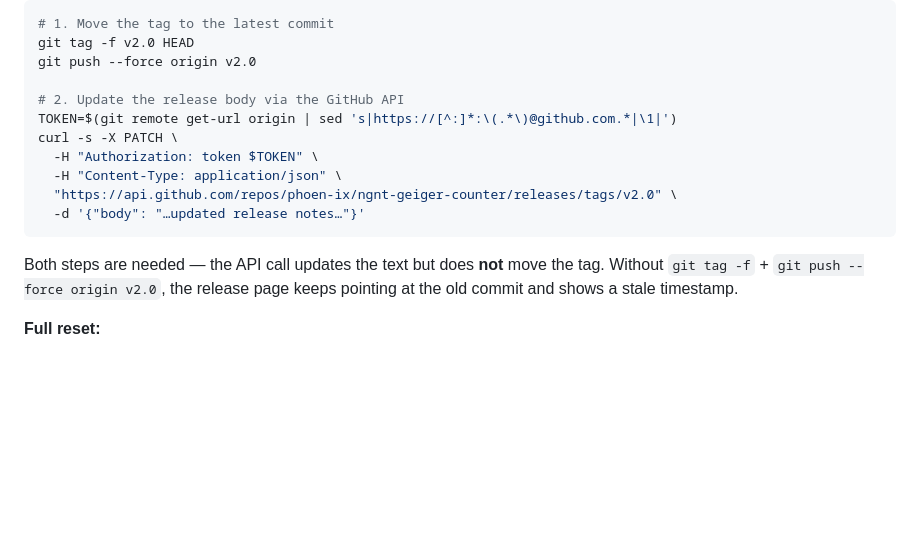
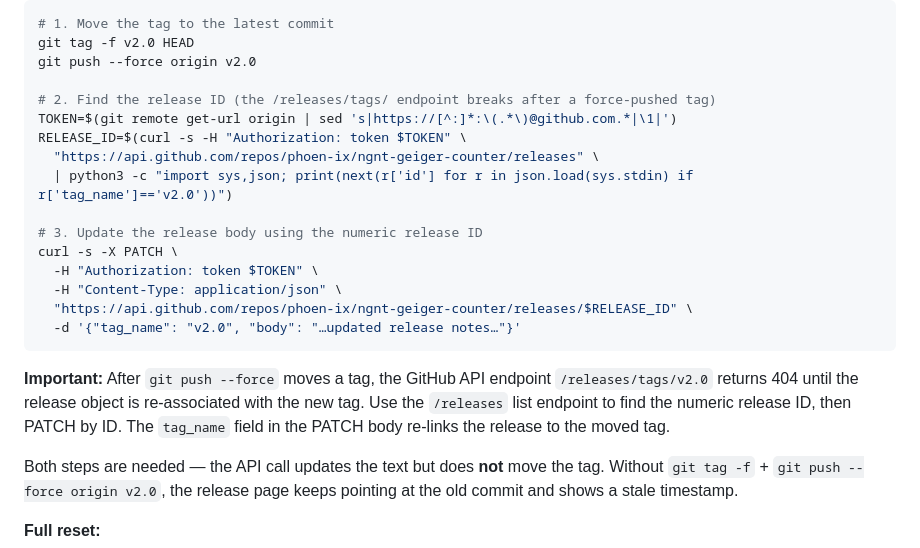
Before and after one commit to phoen-ix/ngnt-geiger-counter, a Markdown page: HANDOVER.md, the part around the change. GitHub-like rendering; blank space fills up the shorter version.

Commit message:
Document release API workaround for force-pushed tags in HANDOVER
After git push --force moves a tag, /releases/tags/v2.0 returns 404.
Document the workaround: list all releases to find the numeric ID,
then PATCH by ID with tag_name to re-link.

Co-Authored-By: Claude Opus 4.6 <noreply@anthropic.com>

````diff
--- a/HANDOVER.md
+++ b/HANDOVER.md
@@ -325,14 +325,21 @@ The `v2.0` tag and release body must both be updated manually after pushing chan
 git tag -f v2.0 HEAD
 git push --force origin v2.0
 
-# 2. Update the release body via the GitHub API
+# 2. Find the release ID (the /releases/tags/ endpoint breaks after a force-pushed tag)
 TOKEN=$(git remote get-url origin | sed 's|https://[^:]*:\(.*\)@github.com.*|\1|')
+RELEASE_ID=$(curl -s -H "Authorization: token $TOKEN" \
+  "https://api.github.com/repos/phoen-ix/ngnt-geiger-counter/releases" \
+  | python3 -c "import sys,json; print(next(r['id'] for r in json.load(sys.stdin) if r['tag_name']=='v2.0'))")
+
+# 3. Update the release body using the numeric release ID
 curl -s -X PATCH \
   -H "Authorization: token $TOKEN" \
   -H "Content-Type: application/json" \
-  "https://api.github.com/repos/phoen-ix/ngnt-geiger-counter/releases/tags/v2.0" \
-  -d '{"body": "…updated release notes…"}'
+  "https://api.github.com/repos/phoen-ix/ngnt-geiger-counter/releases/$RELEASE_ID" \
+  -d '{"tag_name": "v2.0", "body": "…updated release notes…"}'
 ```
+
+**Important:** After `git push --force` moves a tag, the GitHub API endpoint `/releases/tags/v2.0` returns 404 until the release object is re-associated with the new tag. Use the `/releases` list endpoint to find the numeric release ID, then PATCH by ID. The `tag_name` field in the PATCH body re-links the release to the moved tag.
 
 Both steps are needed — the API call updates the text but does **not** move the tag. Without `git tag -f` + `git push --force origin v2.0`, the release page keeps pointing at the old commit and shows a stale timestamp.
 
````
